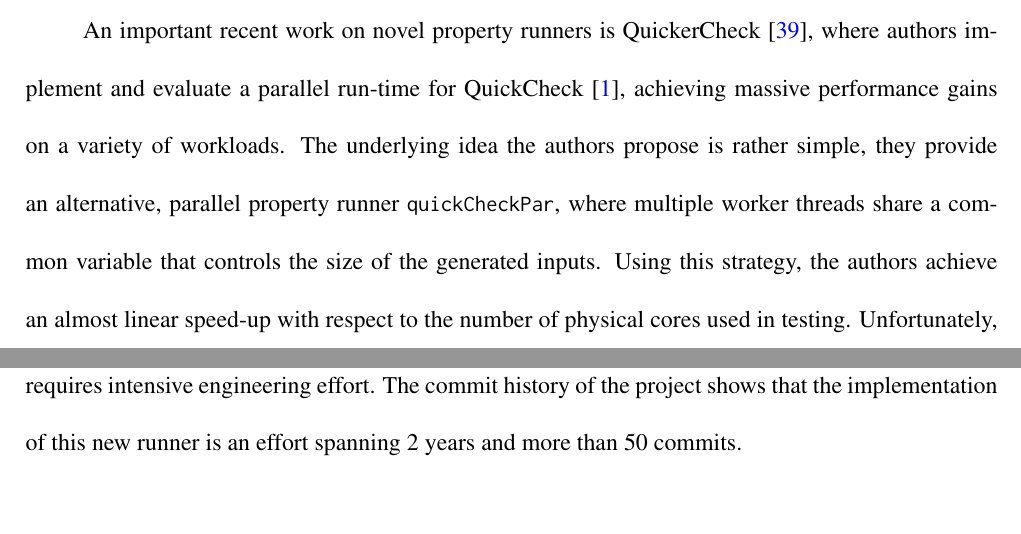
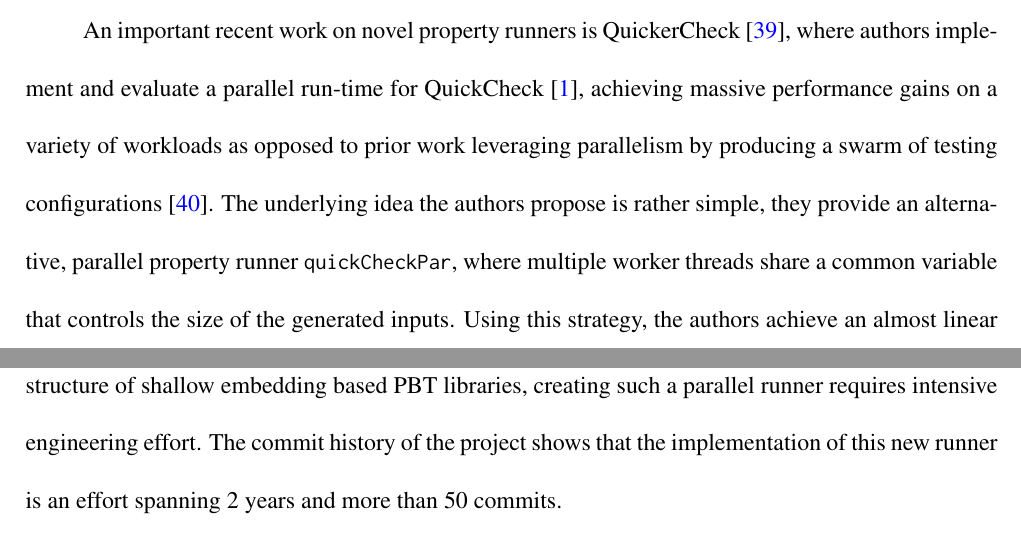
Before and after one commit to alpaylan/thesis, a LaTeX thesis (main.tex, which reads Chapter2.tex): two parts of pages 71 and 72 of 167, joined at a grey line, cut so that both start at the same text, the shorter picture padded with empty space. Compiled offline with pdfLaTeX; a LaTeX package or settings file that is missing is left out.

Commit message:
address all accept the dirt and bart miller

```diff
--- a/Chapter2.tex
+++ b/Chapter2.tex
@@ -1876,15 +1876,16 @@ provides the necessary configurability.
 An important recent work on novel property runners is
 QuickerCheck~\cite{ParallelTesting}, where authors implement and evaluate a parallel
 run-time for QuickCheck~\cite{ClaessenH00}, achieving massive performance gains on a
-variety of workloads. The underlying idea the authors propose is rather simple, they
-provide an alternative, parallel property runner {\tt quickCheckPar}, where multiple
-worker threads share a common variable that controls the size of the generated inputs.
-Using this strategy, the authors achieve an almost linear speed-up with respect to the
-number of physical cores used in testing. Unfortunately, due to the rigid structure of
-shallow embedding based PBT libraries, creating such a parallel runner requires
-intensive engineering effort. The commit history of the project shows that the
-implementation of this new runner is an effort spanning 2 years and more than 50
-commits.
+variety of workloads as opposed to prior work leveraging parallelism by producing a
+swarm of testing configurations~\cite{swarm-testing}. The underlying idea the authors
+propose is rather simple, they provide an alternative, parallel property runner {\tt
+    quickCheckPar}, where multiple worker threads share a common variable that controls the
+size of the generated inputs. Using this strategy, the authors achieve an almost linear
+speed-up with respect to the number of physical cores used in testing. Unfortunately,
+due to the rigid structure of shallow embedding based PBT libraries, creating such a
+parallel runner requires intensive engineering effort. The commit history of the
+project shows that the implementation of this new runner is an effort spanning 2 years
+and more than 50 commits.
 
 In contrast, the DBAS-style Racket library let us implement a naive version of the
 QuickerCheck algorithm as a user-space runner, without changing the property
```
